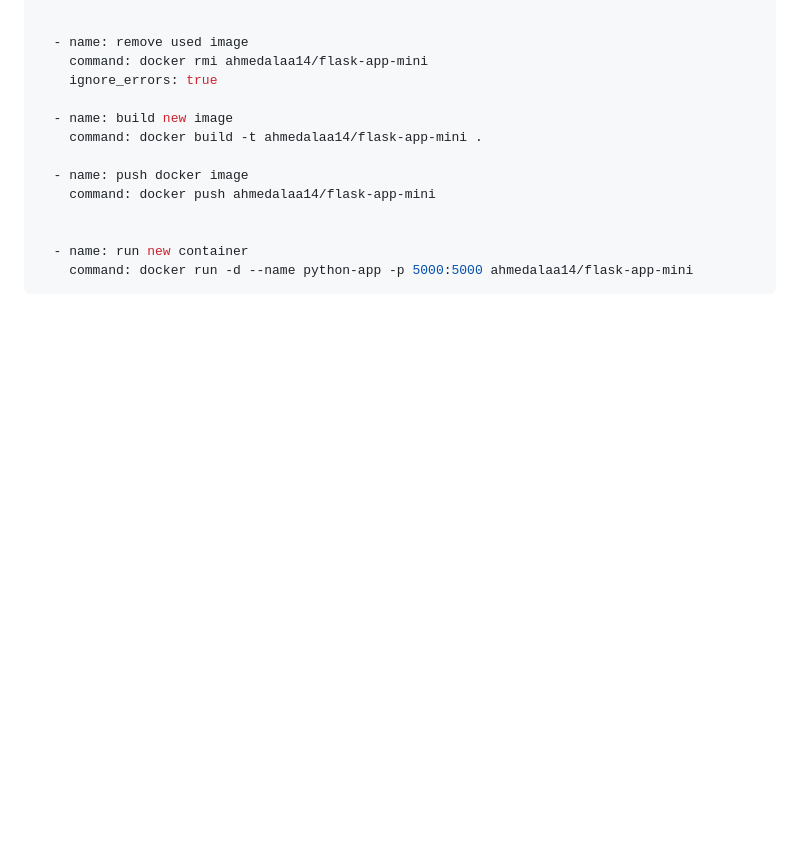
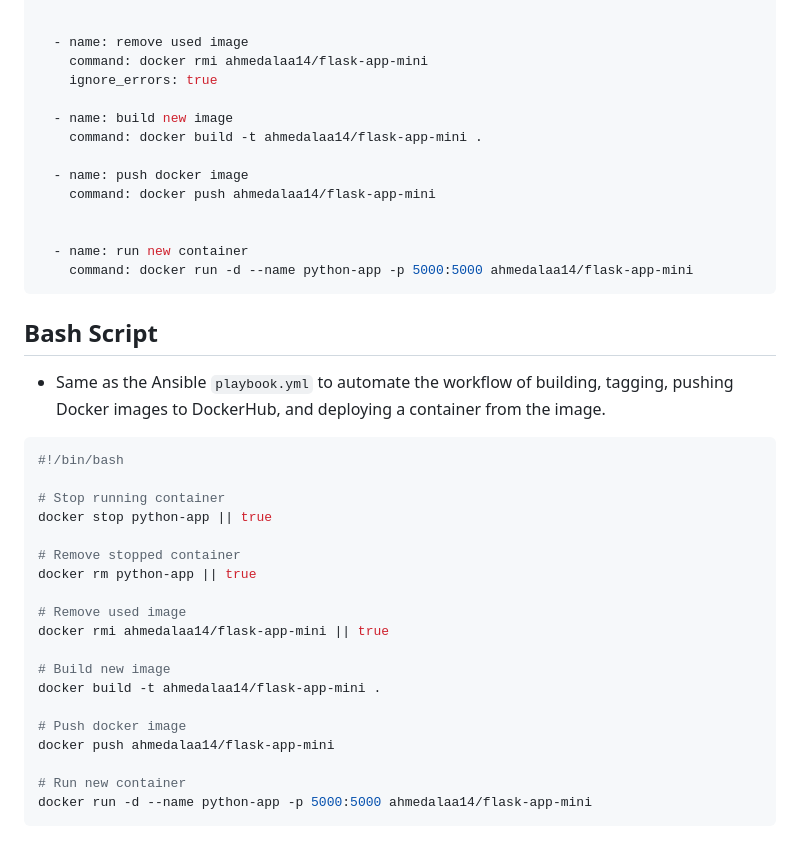
Before and after one commit to ahmedalaa14/Complete-CI-CD, a Markdown page: README.md, the part around the change. Drawn GitHub-style; blank space fills up the shorter version.

Commit message:
add bash script section

````diff
--- a/README.md
+++ b/README.md
@@ -106,3 +106,28 @@ Used to containerize the application
   - name: run new container
     command: docker run -d --name python-app -p 5000:5000 ahmedalaa14/flask-app-mini
 ```
+
+## Bash Script
+- Same as the Ansible `playbook.yml` to automate the workflow of building, tagging, pushing Docker images to DockerHub, and deploying a container from the image.
+
+```yaml
+#!/bin/bash
+
+# Stop running container
+docker stop python-app || true
+
+# Remove stopped container
+docker rm python-app || true
+
+# Remove used image
+docker rmi ahmedalaa14/flask-app-mini || true
+
+# Build new image
+docker build -t ahmedalaa14/flask-app-mini .
+
+# Push docker image
+docker push ahmedalaa14/flask-app-mini
+
+# Run new container
+docker run -d --name python-app -p 5000:5000 ahmedalaa14/flask-app-mini
+```
````
